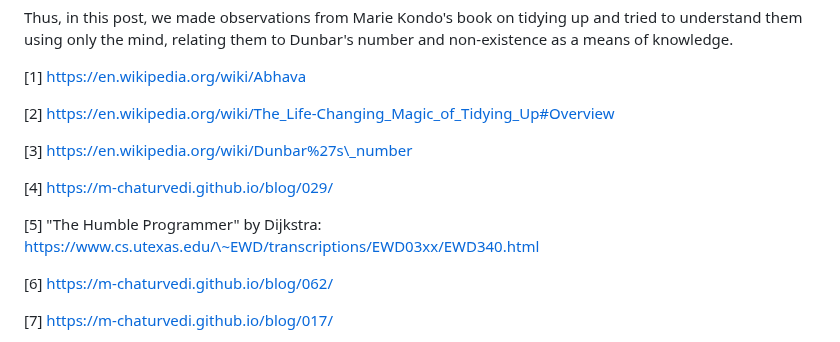
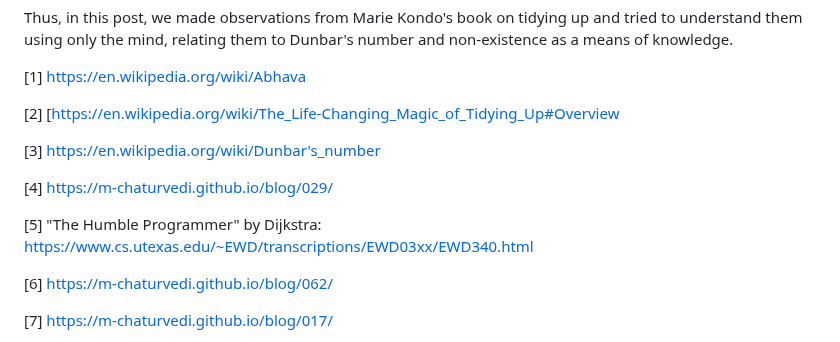
Before and after one commit to m-chaturvedi/m-chaturvedi.github.io, a Markdown page: content/blog/064.md, the part around the change. Rendered like a GitHub page.

Commit message:
Fix links

```diff
--- a/content/blog/064.md
+++ b/content/blog/064.md
@@ -31,13 +31,13 @@ Thus, in this post, we made observations from Marie Kondo's book on tidying up a
 
 \[1] https://en.wikipedia.org/wiki/Abhava
 
-[2] [https://en.wikipedia.org/wiki/The\_Life-Changing\_Magic\_of\_Tidying\_Up#Overview](https://en.wikipedia.org/wiki/The%5C_Life-Changing%5C_Magic%5C_of%5C_Tidying%5C_Up#Overview)
+[2] [https://en.wikipedia.org/wiki/The_Life-Changing_Magic_of_Tidying_Up#Overview
 
-[3] https://en.wikipedia.org/wiki/Dunbar%27s\_number
+[3] https://en.wikipedia.org/wiki/Dunbar's_number
 
 \[4] https://m-chaturvedi.github.io/blog/029/
 
-\[5] "The Humble Programmer" by Dijkstra: https://www.cs.utexas.edu/\~EWD/transcriptions/EWD03xx/EWD340.html
+\[5] "The Humble Programmer" by Dijkstra: https://www.cs.utexas.edu/~EWD/transcriptions/EWD03xx/EWD340.html
 
 \[6] https://m-chaturvedi.github.io/blog/062/
 
```
